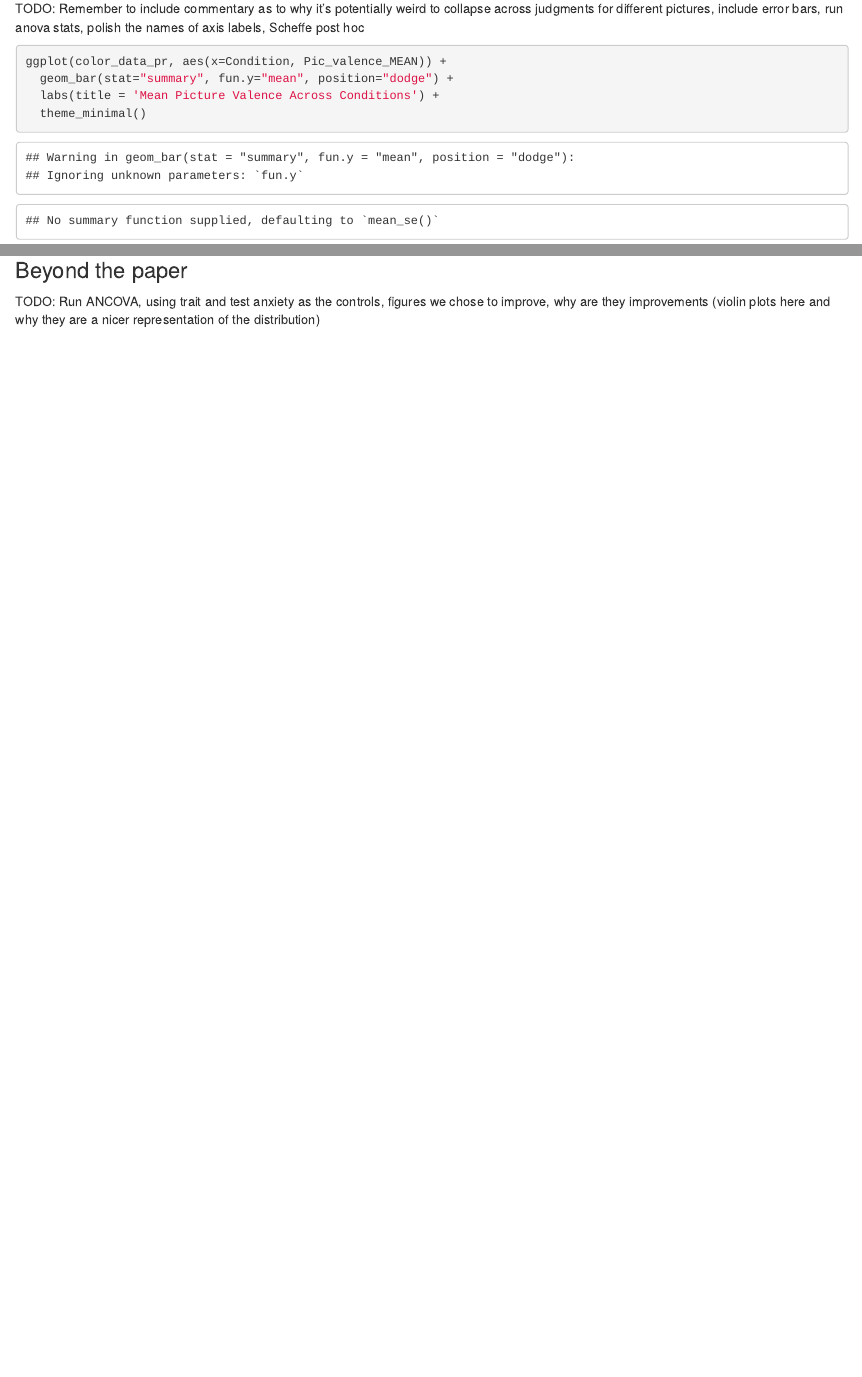
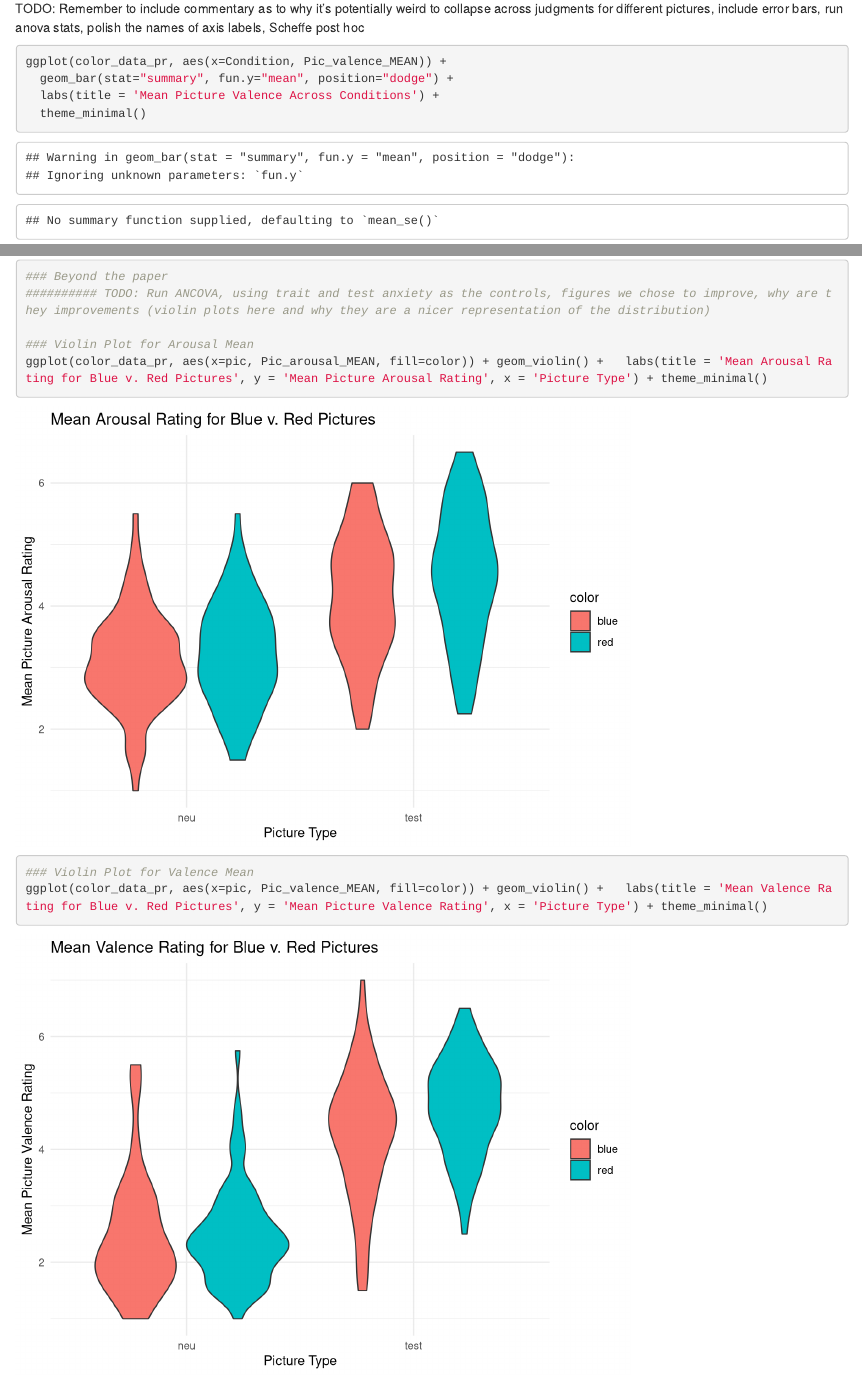
Before and after one commit to nlagrange/neuropeeps, an R Markdown document (NeuropeepsFinalReport.Rmd): the page in a window 1100 px wide, from 690 px down, and a second part further down, joined at a grey line. Rendered offline with R 4.5, knitr and Pandoc, with nearby package versions.

Commit message:
Add files via upload

````diff
--- a/NeuropeepsFinalReport.Rmd
+++ b/NeuropeepsFinalReport.Rmd
@@ -5 +1,0 @@ author: Nicole LaGrange, Tania Delgado, Pamela Riviere
-output: html_document
@@ -6,3 +5,6 @@ output: html_document
+output:
+  html_document: default
+  pdf_document: default
 ---
 
 ####### __Paper.__ Buechner and Maier (2016) Not always a matter of context: direct effects of red on arousal but context-dependent moderations on valence. _PeerJ_
@@ -46,6 +48,15 @@ ggplot(color_data_pr, aes(x=color, Pic_arousal_MEAN)) +
   geom_bar(stat="summary", fun.y="mean", position="dodge") +
   labs(title = 'Mean Arousal Rating for Blue v. Red Pictures', y = 'Mean Picture Arousal Rating', x = 'Picture Color') + theme_minimal()
 ```
-
+```{r}
 ### Beyond the paper
 ########## TODO: Run ANCOVA, using trait and test anxiety as the controls, figures we chose to improve, why are they improvements (violin plots here and why they are a nicer representation of the distribution)
+
+### Violin Plot for Arousal Mean
+ggplot(color_data_pr, aes(x=pic, Pic_arousal_MEAN, fill=color)) + geom_violin() +   labs(title = 'Mean Arousal Rating for Blue v. Red Pictures', y = 'Mean Picture Arousal Rating', x = 'Picture Type') + theme_minimal()
+
+### Violin Plot for Valence Mean
+ggplot(color_data_pr, aes(x=pic, Pic_valence_MEAN, fill=color)) + geom_violin() +   labs(title = 'Mean Valence Rating for Blue v. Red Pictures', y = 'Mean Picture Valence Rating', x = 'Picture Type') + theme_minimal()
+
+
+```
````
Also changed, not shown: NeuropeepsFinalReport.Rmd (6 more changed lines).
